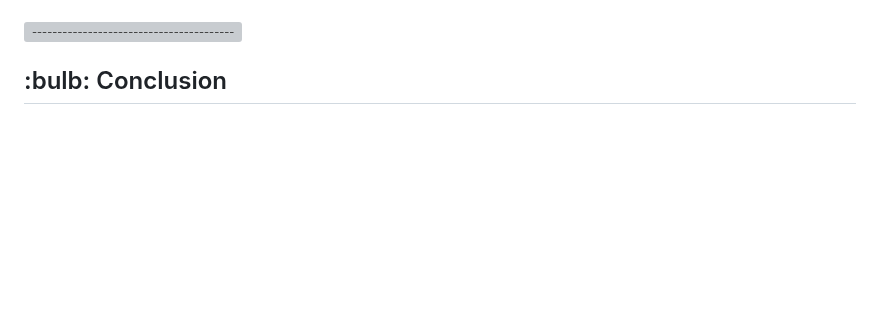
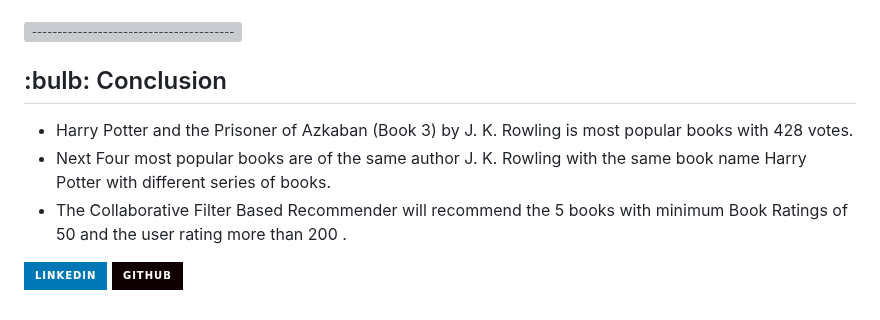
Before and after one commit to NizaafDabir/Book_Recommender, a Markdown page: README.md, the part around the change. Drawn GitHub-style; badges without logos; blank space fills up the shorter version; grey boxes are pictures that could not be loaded.

```diff
--- a/README.md
+++ b/README.md
@@ -69,3 +69,10 @@ This Dataset has total 3 CSV files Users.csv ,Books.csv and  Ratings.csv
 ![-----------------------------------------------------](https://raw.githubusercontent.com/andreasbm/readme/master/assets/lines/rainbow.png)
 
 <h2> :bulb: Conclusion</h2>
+
+* Harry Potter and the Prisoner of Azkaban (Book 3) by J. K. Rowling is most popular books with 428 votes.
+* Next Four most popular books are of the same author J. K. Rowling with the same book name Harry Potter with different series of books.
+* The Collaborative Filter Based Recommender will recommend the 5 books with minimum Book Ratings of 50 and the user rating more than 200 .
+
+[![LinkedIn Badge](https://img.shields.io/badge/LinkedIn-0077B5?style=for-the-badge&logo=linkedin&logoColor=white)](https://www.linkedin.com/in/nizaaf-dabir-524596203/)
+[![GitHub Badge](https://img.shields.io/badge/GitHub-100000?style=for-the-badge&logo=github&logoColor=white)](https://github.com/NizaafDabir)
```
